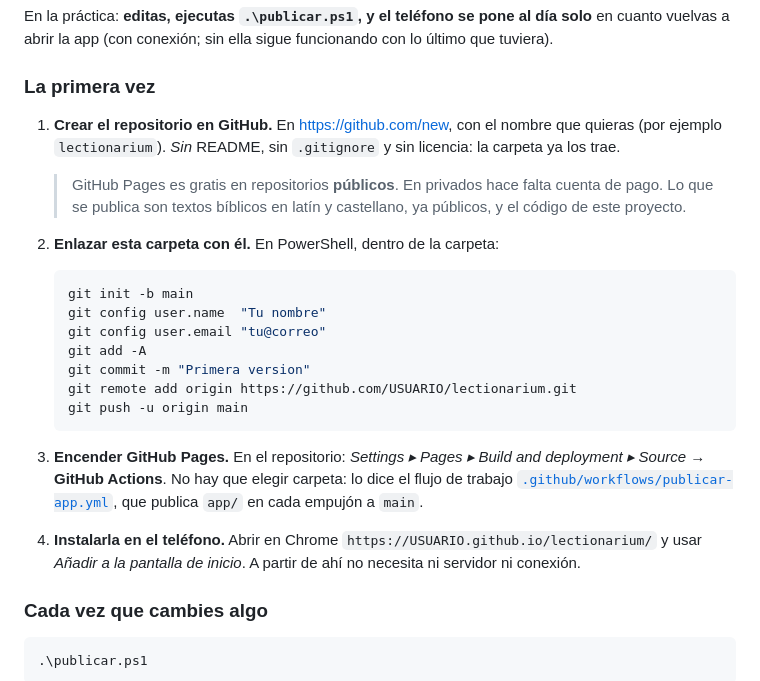
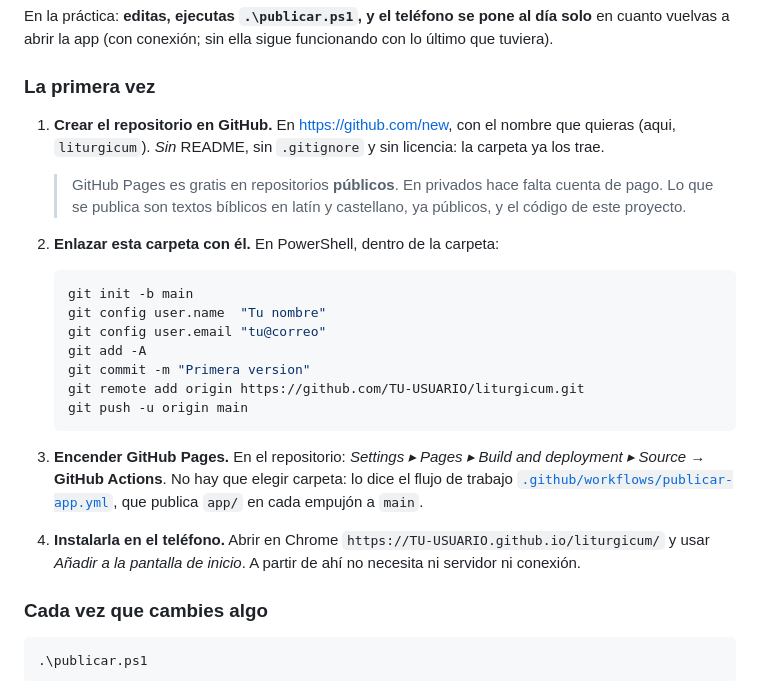
Before and after one commit to miguelarc0401/liturgicum, a Markdown page: README.md, the part around the change. Rendered like a GitHub page.

Commit message:
README: el nombre real del repositorio en los ejemplos
El repositorio se llama liturgicum, no lectionarium, y los ejemplos del README
llevaban el nombre provisional y el hueco USUARIO sin marcar como tal. Copiar
esas ordenes tal cual daba "Repository not found", que es justo lo que paso.

Se cambia el hueco a TU-USUARIO, que se ve que hay que sustituirlo, y el nombre
del repositorio al real en las tres apariciones: el paso de crearlo, el
git remote add y la direccion de GitHub Pages.

Co-Authored-By: Claude Opus 5 <noreply@anthropic.com>

````diff
--- a/README.md
+++ b/README.md
@@ -44,7 +44,7 @@ funcionando con lo último que tuviera).
 ### La primera vez
 
 1. **Crear el repositorio en GitHub.** En <https://github.com/new>, con el
-   nombre que quieras (por ejemplo `lectionarium`). *Sin* README, sin
+   nombre que quieras (aqui, `liturgicum`). *Sin* README, sin
    `.gitignore` y sin licencia: la carpeta ya los trae.
 
    > GitHub Pages es gratis en repositorios **públicos**. En privados hace
@@ -59,7 +59,7 @@ funcionando con lo último que tuviera).
    git config user.email "tu@correo"
    git add -A
    git commit -m "Primera version"
-   git remote add origin https://github.com/USUARIO/lectionarium.git
+   git remote add origin https://github.com/TU-USUARIO/liturgicum.git
    git push -u origin main
    ```
 
@@ -69,7 +69,7 @@ funcionando con lo último que tuviera).
    que publica `app/` en cada empujón a `main`.
 
 4. **Instalarla en el teléfono.** Abrir en Chrome
-   `https://USUARIO.github.io/lectionarium/` y usar *Añadir a la pantalla de
+   `https://TU-USUARIO.github.io/liturgicum/` y usar *Añadir a la pantalla de
    inicio*. A partir de ahí no necesita ni servidor ni conexión.
 
 ### Cada vez que cambies algo
````
